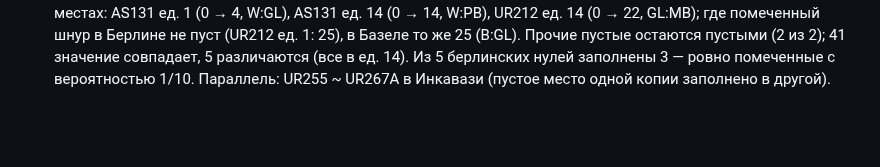
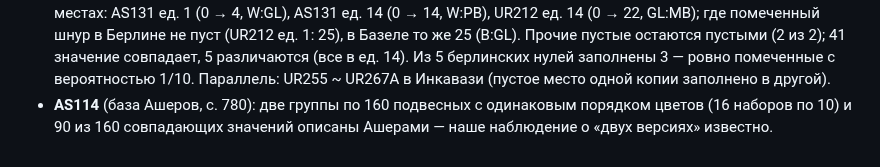
Before and after one commit to VladimirMoor/khipu-links, a Markdown page: docs/project_log_ru.md, the part around the change. Drawn GitHub-style; blank space fills up the shorter version.

Commit message:
AS114 two-version table is described by the Aschers (Databook p. 780)
Co-Authored-By: Claude Opus 5.5 <noreply@anthropic.com>

```diff
--- a/docs/project_log_ru.md
+++ b/docs/project_log_ru.md
@@ -1318,3 +1318,5 @@ MM001 (Ганновер, «Huacho?») с кипу Пачакамака не св
   (UR212 ед. 1: 25), в Базеле то же 25 (B:GL). Прочие пустые остаются пустыми (2 из 2); 41 значение совпадает, 5
   различаются (все в ед. 14). Из 5 берлинских нулей заполнены 3 — ровно помеченные с вероятностью 1/10. Параллель:
   UR255 ~ UR267A в Инкавази (пустое место одной копии заполнено в другой).
+- **AS114** (база Ашеров, с. 780): две группы по 160 подвесных с одинаковым порядком цветов (16 наборов по 10) и
+  90 из 160 совпадающих значений описаны Ашерами — наше наблюдение о «двух версиях» известно.
```
